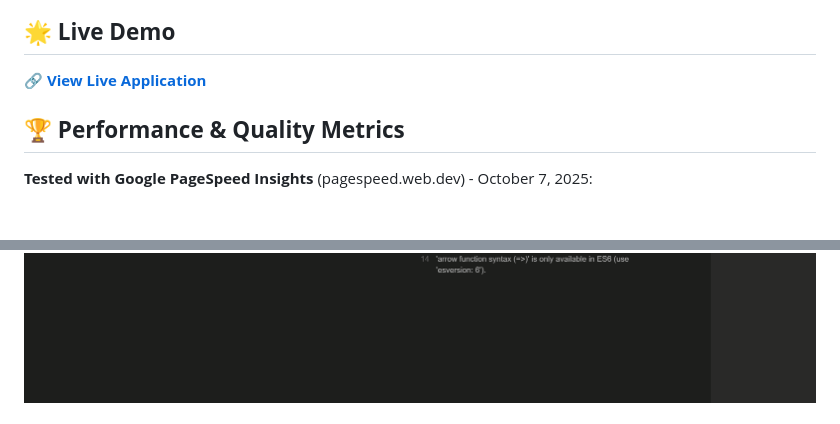
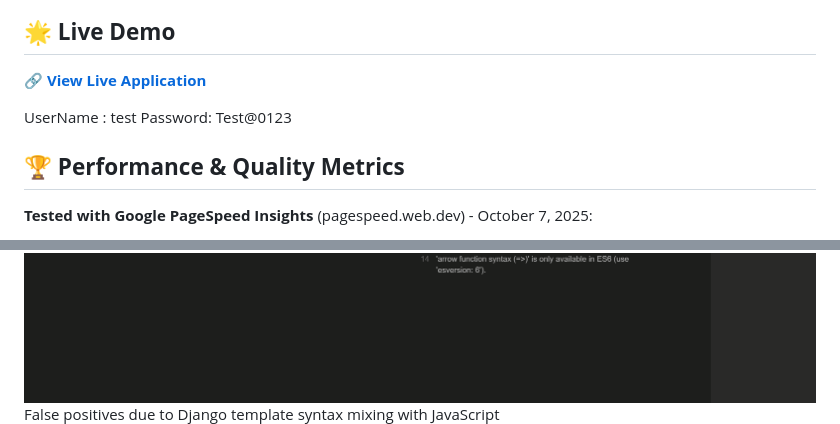
Before and after one commit to Ray786719/ToDo, a Markdown page: README.md, 2 parts joined by grey strips. Rendered like a GitHub page; blank space fills up the shorter version.

```diff
--- a/README.md
+++ b/README.md
@@ -37,6 +37,9 @@ The application design was planned using **Balsamiq Wireframes** following a mob
 ## 🌟 **Live Demo**
 
 **🔗 [View Live Application](https://code-todo-0cd7c0299313.herokuapp.com/)**
+
+UserName : test
+Password: Test@0123
 
 ## 🏆 **Performance & Quality Metrics**
 
@@ -118,6 +121,7 @@ PEP8 guidelines and indentation have been followed.
 Images attached below dispay Code Quality and Validation
 ![CI Python Linter](<docs/images/Screenshot 2025-10-13 15.18.09.png>)
 ![JS Hint Validator](<docs/images/Screenshot 2025-10-13 15.19.06.png>)
+False positives due to Django template syntax mixing with JavaScript
 ![CSS Validator](<docs/images/Screenshot 2025-10-13 15.21.16.png>)
 ![HTML Validator](<docs/images/Screenshot 2025-10-13 15.21.51.png>)
 
```
